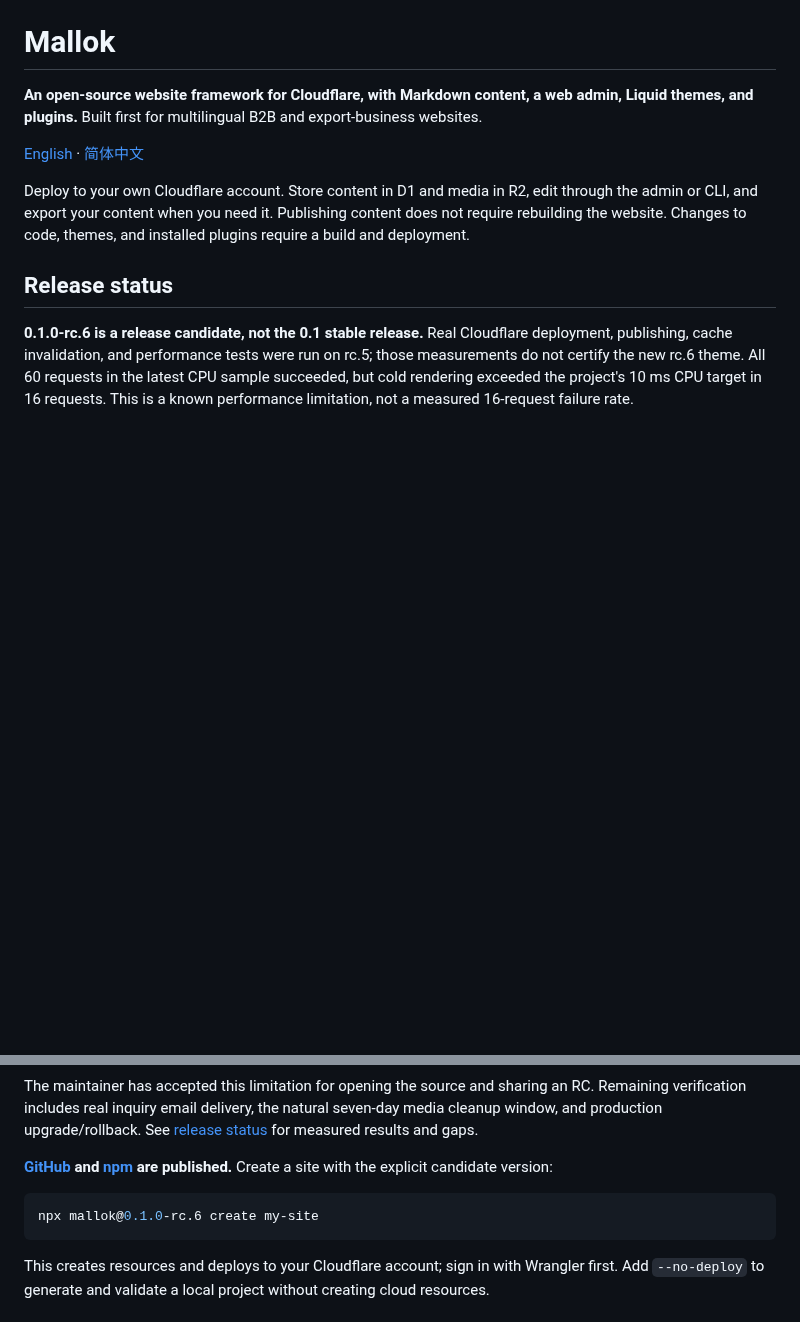
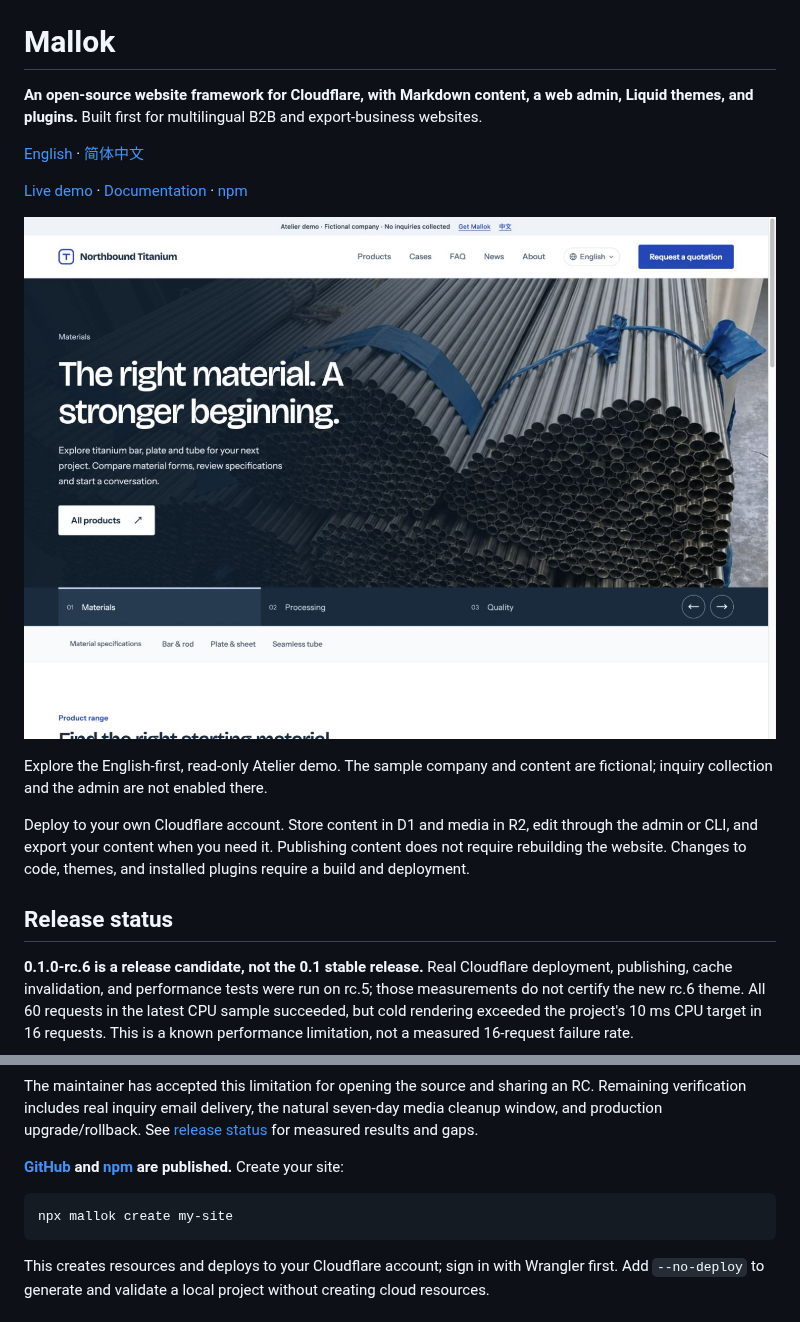
Before and after one commit to fobstack/mallok, a Markdown page: README.md, 2 parts joined by grey strips. Drawn GitHub-style; pictures changed too: docs/images/atelier-desktop.jpg (added); blank space fills up the shorter version.

Commit message:
docs: launch English-first Atelier demo and visual quick start

````diff
--- a/README.md
+++ b/README.md
@@ -3,6 +3,13 @@
 **An open-source website framework for Cloudflare, with Markdown content, a web admin, Liquid themes, and plugins.** Built first for multilingual B2B and export-business websites.
 
 [English](README.md) · [简体中文](README.zh-CN.md)
+
+[Live demo](https://demo.mallok.dev/) · [Documentation](docs/README.md) · [npm](https://www.npmjs.com/package/mallok)
+
+[![Atelier — Mallok’s default theme](docs/images/atelier-desktop.jpg)](https://demo.mallok.dev/)
+
+Explore the English-first, read-only Atelier demo. The sample company and
+content are fictional; inquiry collection and the admin are not enabled there.
 
 Deploy to your own Cloudflare account. Store content in D1 and media in R2,
 edit through the admin or CLI, and export your content when you need it.
@@ -24,10 +31,10 @@ See [release status](docs/RELEASE_STATUS.md) for measured results and gaps.
 
 **[GitHub](https://github.com/fobstack/mallok/releases/tag/v0.1.0-rc.6) and
 [npm](https://www.npmjs.com/package/mallok/v/0.1.0-rc.6) are published.**
-Create a site with the explicit candidate version:
+Create your site:
 
 ```sh
-npx mallok@0.1.0-rc.6 create my-site
+npx mallok create my-site
 ```
 
 This creates resources and deploys to your Cloudflare account; sign in with
````
Also changed, not shown: README.zh-CN.md (+8 -2 lines), demo/README.md (added, +24 -0 lines), 11 other files.
